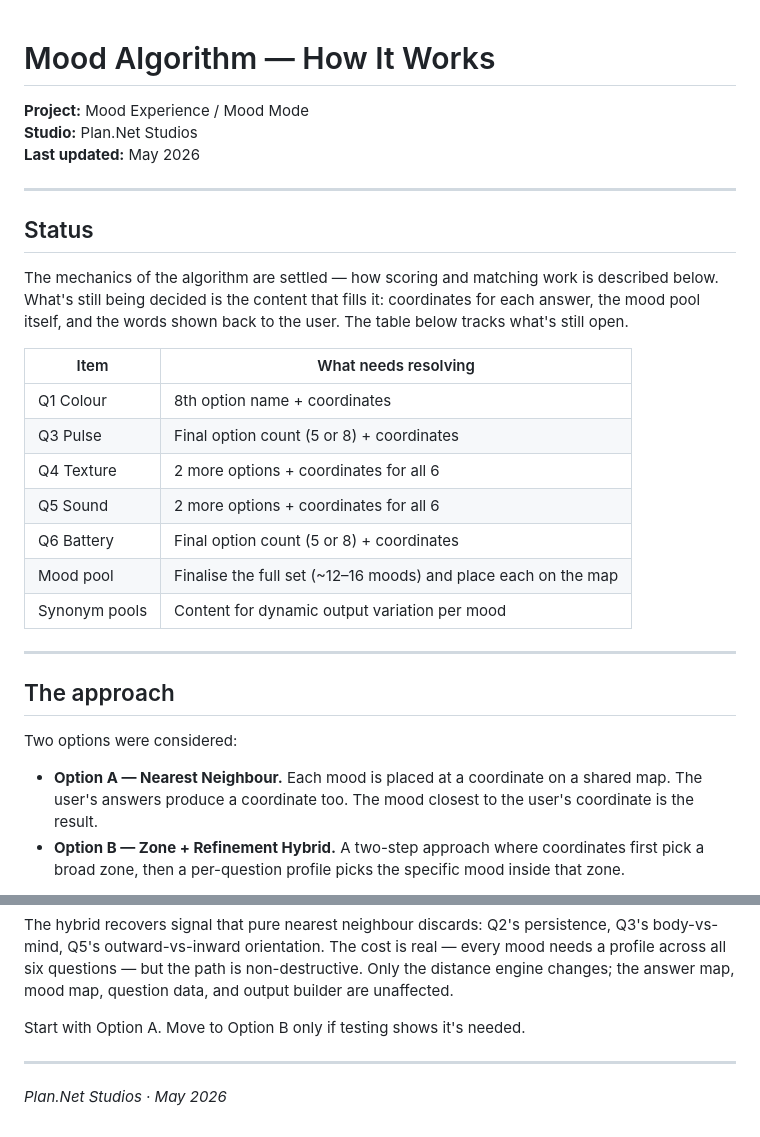
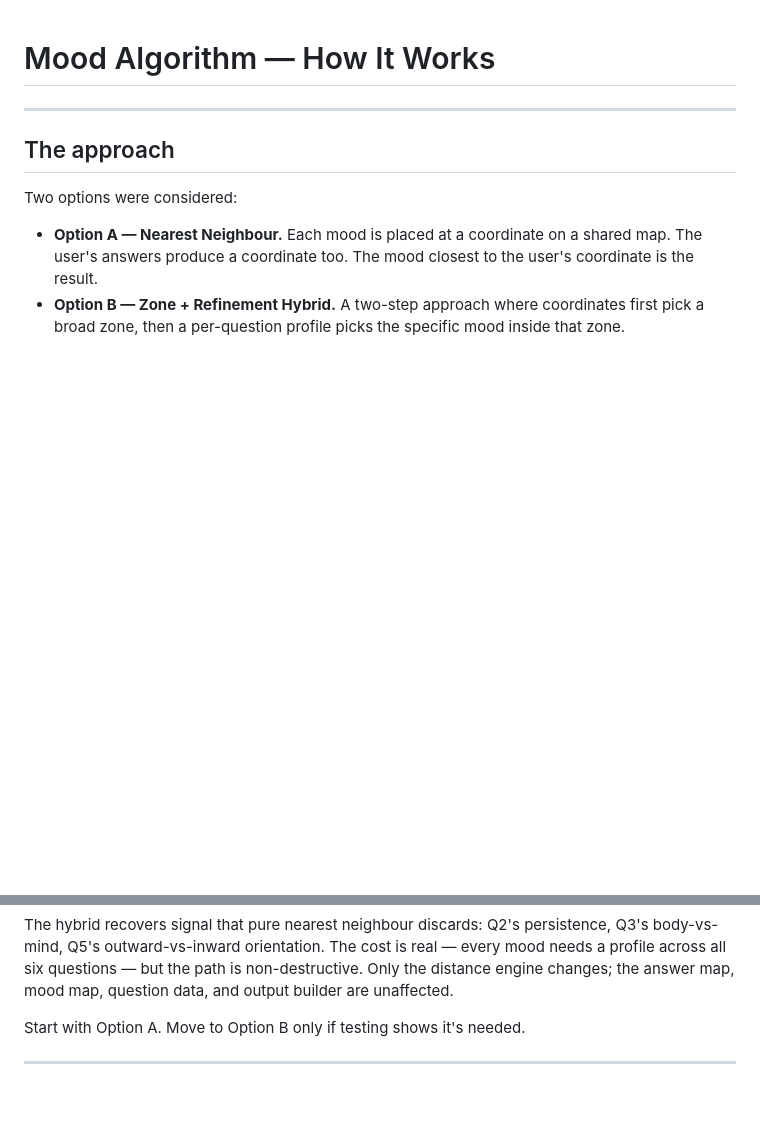
Before and after one commit to creativenest-sa/showcase, a Markdown page: README.md, 2 parts joined by grey strips. Drawn GitHub-style; blank space fills up the shorter version.

```diff
--- a/README.md
+++ b/README.md
@@ -1,24 +1,4 @@
 # Mood Algorithm — How It Works
-
-**Project:** Mood Experience / Mood Mode
-**Studio:** Plan.Net Studios
-**Last updated:** May 2026
-
----
-
-## Status
-
-The mechanics of the algorithm are settled — how scoring and matching work is described below. What's still being decided is the content that fills it: coordinates for each answer, the mood pool itself, and the words shown back to the user. The table below tracks what's still open.
-
-| Item | What needs resolving |
-|------|----------------------|
-| Q1 Colour | 8th option name + coordinates |
-| Q3 Pulse | Final option count (5 or 8) + coordinates |
-| Q4 Texture | 2 more options + coordinates for all 6 |
-| Q5 Sound | 2 more options + coordinates for all 6 |
-| Q6 Battery | Final option count (5 or 8) + coordinates |
-| Mood pool | Finalise the full set (~12–16 moods) and place each on the map |
-| Synonym pools | Content for dynamic output variation per mood |
 
 ---
 
@@ -184,5 +164,3 @@ The hybrid recovers signal that pure nearest neighbour discards: Q2's persistenc
 Start with Option A. Move to Option B only if testing shows it's needed.
 
 ---
-
-*Plan.Net Studios · May 2026*
```
